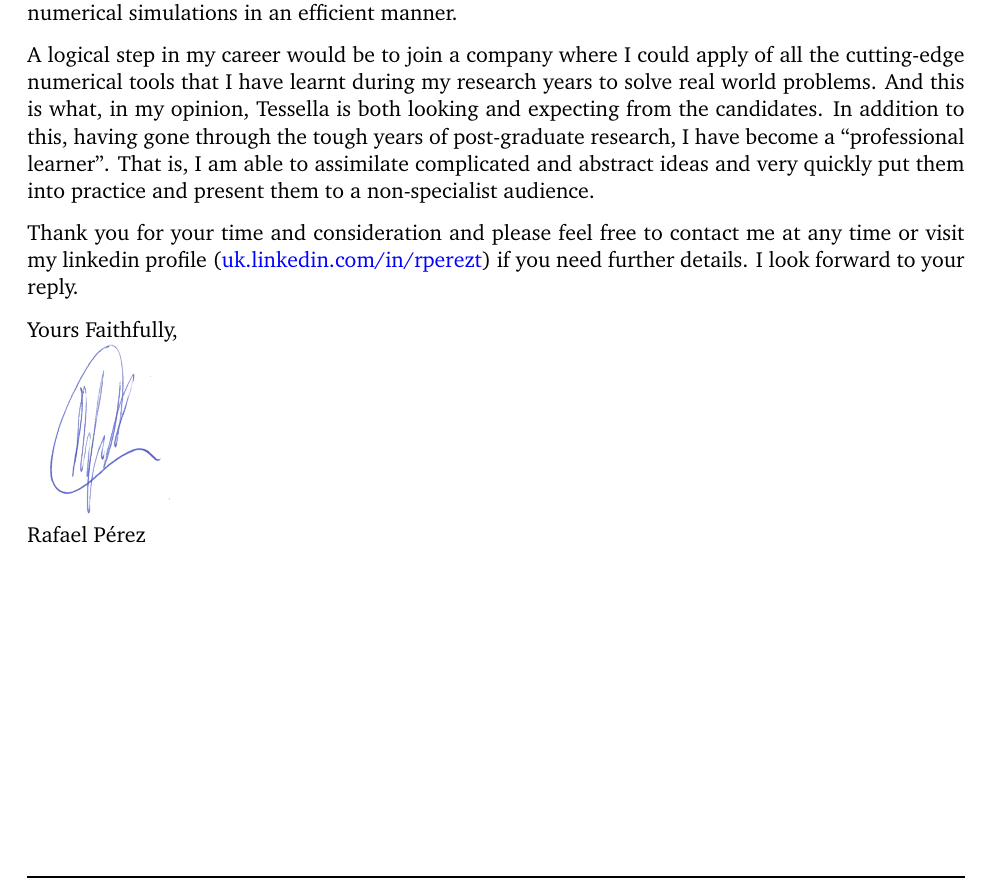
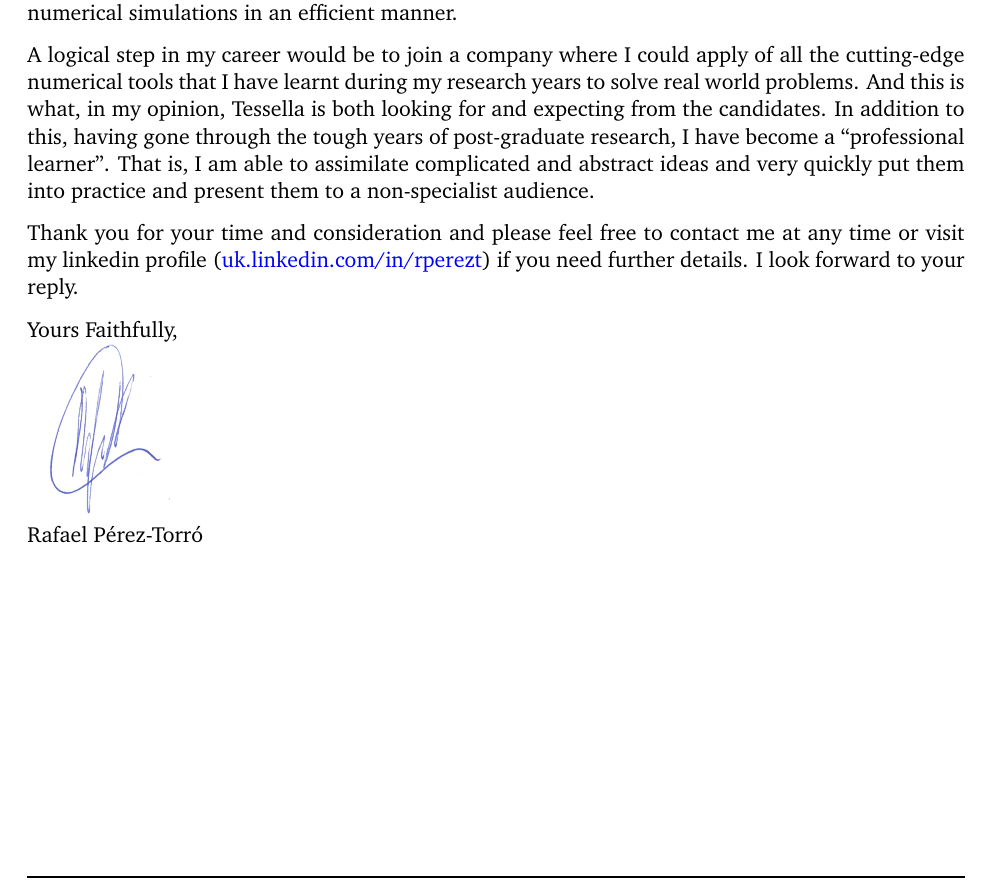
Before and after one commit to rpt1g12/cv, a LaTeX document (RPerezTorro_CoverLetter.tex): part of the page, cut so that both start at the same text. Compiled offline with pdfLaTeX.

Commit message:
Add minor modifications

```diff
--- a/RPerezTorro_CoverLetter.tex
+++ b/RPerezTorro_CoverLetter.tex
@@ -97,13 +97,13 @@ Verge dels Lliris 8 \\ % Address
 
 The role that \company is advertising not only fits my academic profile perfectly but it is also something that I have enjoyed doing in the past. For the past three and a half years I have been analysing the aerodynamic characteristics of wing profiles. With this purpose I have had to develop many scripts in python and Matlab in order to process the large amounts of data extracted from the numerical simulations in an efficient manner.
 
-A logical step in my career would be to join a company where I could apply of all the cutting-edge numerical tools that I have learnt during my research years to solve real world problems. And this is what, in my opinion, \company is both looking and expecting from the candidates. In addition to this, having gone through the tough years of post-graduate research, I have become a ``professional learner''. That is, I am able to assimilate complicated and abstract ideas and very quickly put them into practice and present them to a non-specialist audience.
+A logical step in my career would be to join a company where I could apply of all the cutting-edge numerical tools that I have learnt during my research years to solve real world problems. And this is what, in my opinion, \company is both looking for and expecting from the candidates. In addition to this, having gone through the tough years of post-graduate research, I have become a ``professional learner''. That is, I am able to assimilate complicated and abstract ideas and very quickly put them into practice and present them to a non-specialist audience.
 
 Thank you for your time and consideration and please feel free to contact me at any time or visit my linkedin profile (\href{https://uk.linkedin.com/in/rperezt}{uk.linkedin.com/in/rperezt}) if you need further details. I look forward to your reply.
 
 Yours Faithfully, \newline % Closing text
 \includegraphics[scale=0.7]{sgtrBlue} \newline
-Rafael P\'erez
+Rafael P\'erez-Torr\'o
 
 %----------------------------------------------------------------------------------------
 
```
